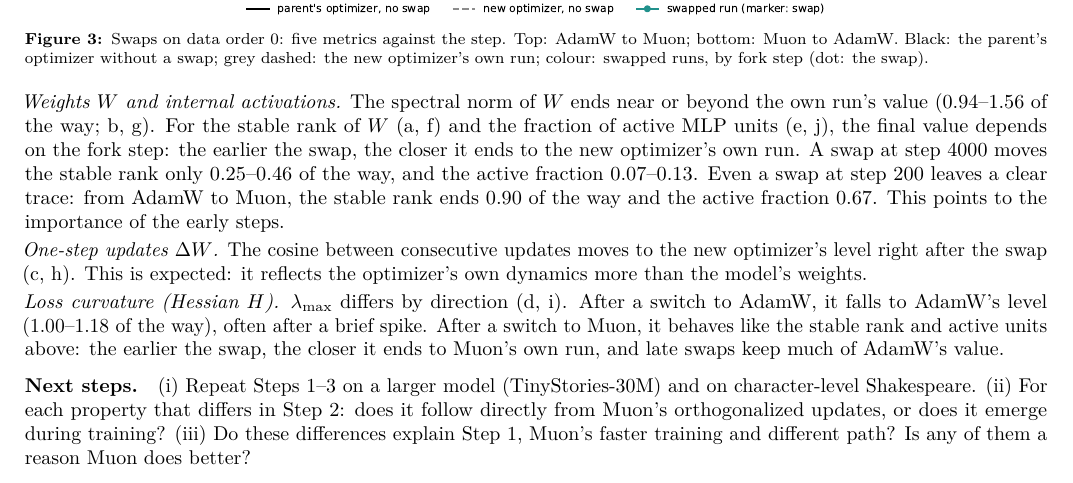
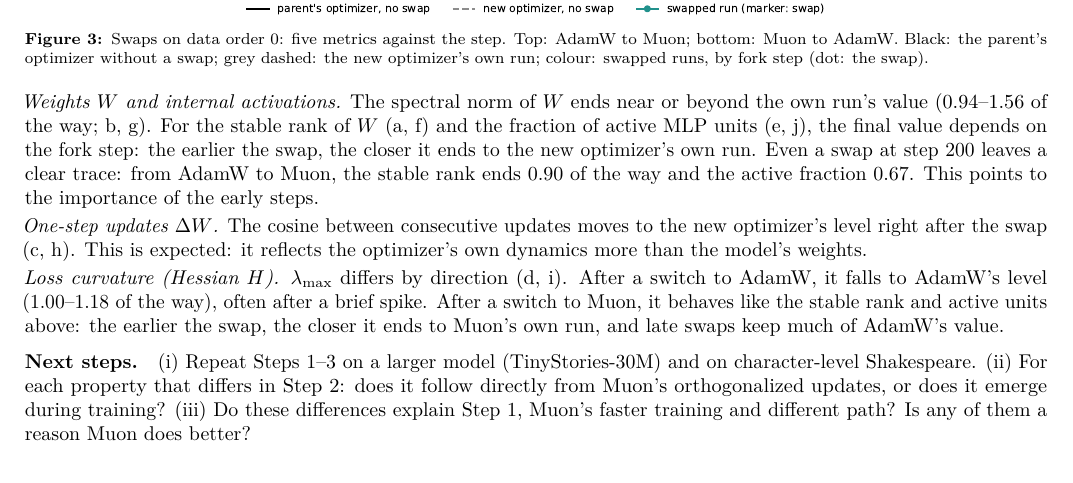
Before and after one commit to qqgjyx/MIT-6.7910, a LaTeX document (report/checkpoint.tex): part of page 2 of 6, cut so that both start at the same text. Compiled offline with pdfLaTeX.

Commit message:
Checkpoint Step 3: drop the step-4000 numbers from the weights and activations paragraph

```diff
--- a/report/checkpoint.tex
+++ b/report/checkpoint.tex
@@ -125,9 +125,8 @@ the swap).}
 
 \emph{Weights $W$ and internal activations.} The spectral norm of $W$ ends near or beyond the own run's value
 (0.94--1.56 of the way; b, g). For the stable rank of $W$ (a, f) and the fraction of active MLP units (e, j), the
-final value depends on the fork step: the earlier the swap, the closer it ends to the new optimizer's own run. A swap
-at step 4000 moves the stable rank only 0.25--0.46 of the way, and the active fraction 0.07--0.13. Even a swap at step
-200 leaves a clear trace: from AdamW to Muon, the stable rank ends 0.90 of the way and the active fraction 0.67. This
+final value depends on the fork step: the earlier the swap, the closer it ends to the new optimizer's own run. Even a
+swap at step 200 leaves a clear trace: from AdamW to Muon, the stable rank ends 0.90 of the way and the active fraction 0.67. This
 points to the importance of the early steps.
 
 \emph{One-step updates $\Delta W$.} The cosine between consecutive updates moves to the new optimizer's level right
```
Also changed, not shown: report/checkpoint.pdf.
